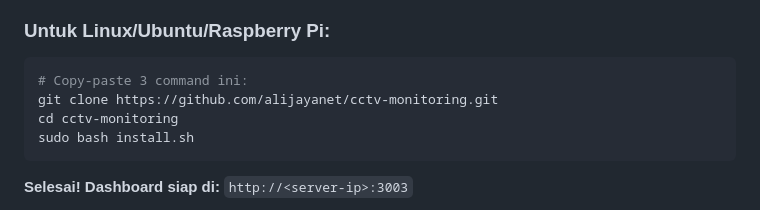
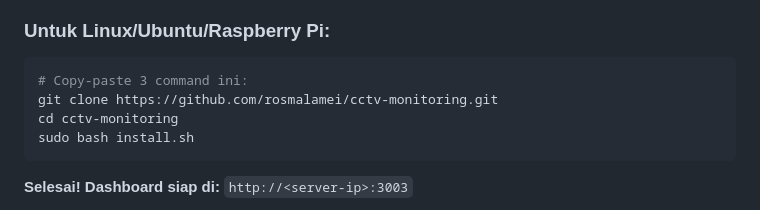
Before and after one commit to rosmalamei/cctv-monitoring, a Markdown page: README.md, the part around the change. Rendered like a GitHub page.

````diff
--- a/README.md
+++ b/README.md
@@ -13,7 +13,7 @@
 
 ```bash
 # Copy-paste 3 command ini:
-git clone https://github.com/alijayanet/cctv-monitoring.git
+git clone https://github.com/rosmalamei/cctv-monitoring.git
 cd cctv-monitoring
 sudo bash install.sh
 ```
````
